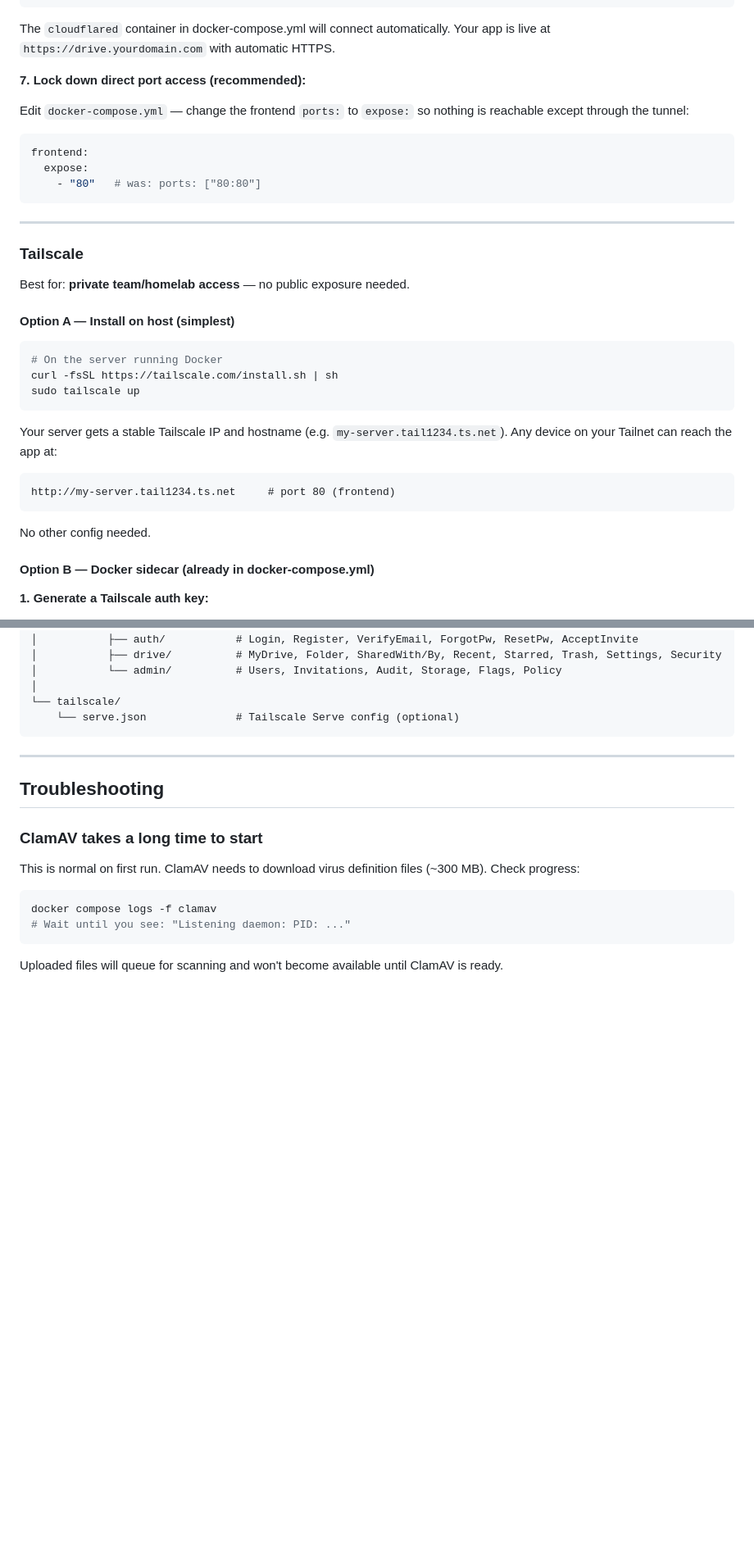
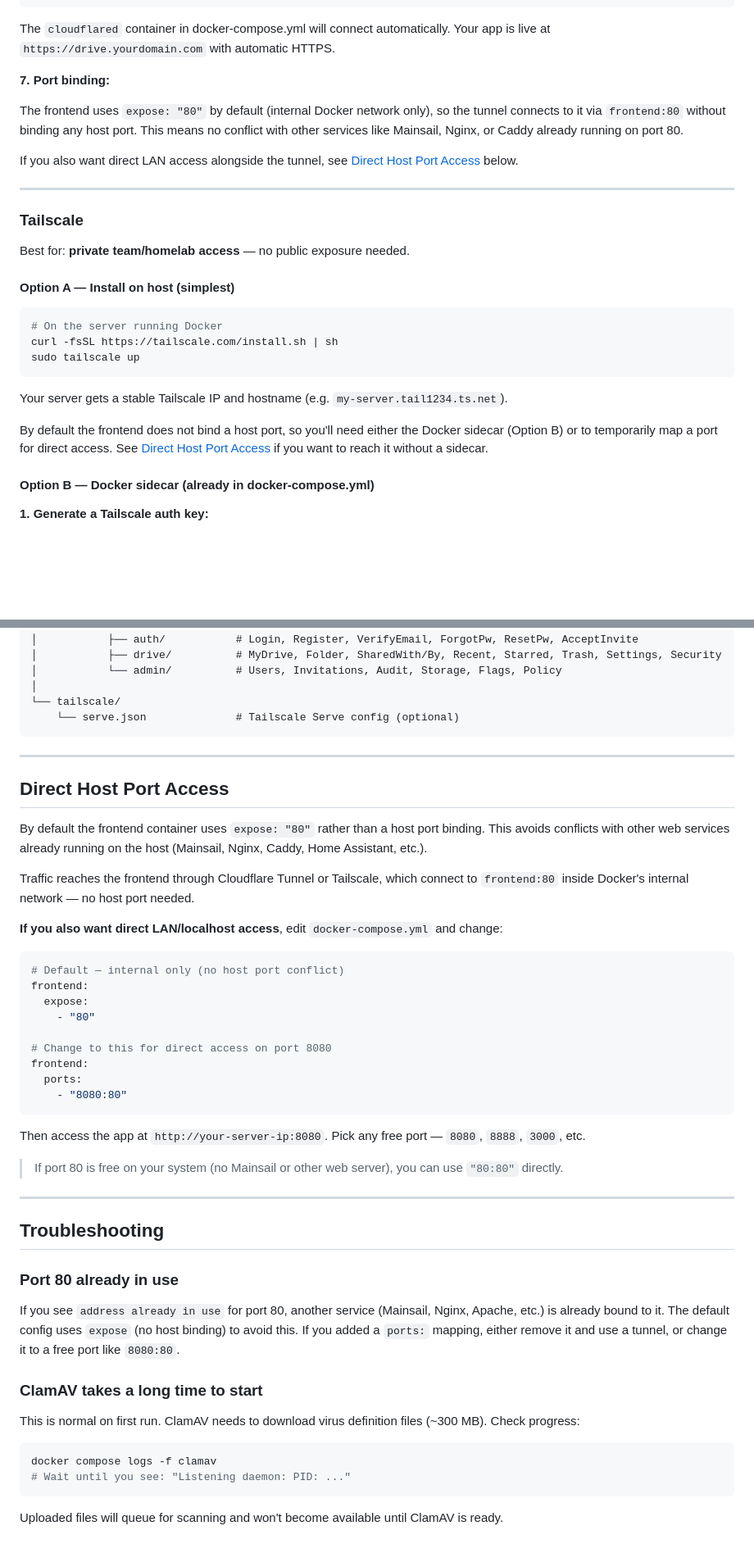
Before and after one commit to janibert1/DataServer, a Markdown page: README.md, 2 parts joined by grey strips. Shown at 82% size. Drawn GitHub-style; blank space fills up the shorter version.

Commit message:
docs: update README for no-host-port default and port conflict guidance
- Note that frontend does not bind host port 80 by default
- Explain Mainsail/other service conflict avoidance
- Add Direct Host Port Access section with examples
- Update Cloudflare and Tailscale sections accordingly
- Add port conflict entry to Troubleshooting

Co-Authored-By: Claude Sonnet 4.6 <noreply@anthropic.com>

````diff
--- a/README.md
+++ b/README.md
@@ -474,15 +477,11 @@ docker compose up -d --build
 
 The `cloudflared` container in docker-compose.yml will connect automatically. Your app is live at `https://drive.yourdomain.com` with automatic HTTPS.
 
-**7. Lock down direct port access (recommended):**
+**7. Port binding:**
 
-Edit `docker-compose.yml` — change the frontend `ports:` to `expose:` so nothing is reachable except through the tunnel:
+The frontend uses `expose: "80"` by default (internal Docker network only), so the tunnel connects to it via `frontend:80` without binding any host port. This means no conflict with other services like Mainsail, Nginx, or Caddy already running on port 80.
 
-```yaml
-frontend:
-  expose:
-    - "80"   # was: ports: ["80:80"]
-```
+If you also want direct LAN access alongside the tunnel, see [Direct Host Port Access](#direct-host-port-access) below.
 
 ---
 
@@ -498,13 +497,9 @@ curl -fsSL https://tailscale.com/install.sh | sh
 sudo tailscale up
 ```
 
-Your server gets a stable Tailscale IP and hostname (e.g. `my-server.tail1234.ts.net`). Any device on your Tailnet can reach the app at:
+Your server gets a stable Tailscale IP and hostname (e.g. `my-server.tail1234.ts.net`).
 
-```
-http://my-server.tail1234.ts.net     # port 80 (frontend)
-```
-
-No other config needed.
+By default the frontend does not bind a host port, so you'll need either the Docker sidecar (Option B) or to temporarily map a port for direct access. See [Direct Host Port Access](#direct-host-port-access) if you want to reach it without a sidecar.
 
 #### Option B — Docker sidecar (already in docker-compose.yml)
 
@@ -817,7 +812,37 @@ DataServer/
 
 ---
 
+## Direct Host Port Access
+
+By default the frontend container uses `expose: "80"` rather than a host port binding. This avoids conflicts with other web services already running on the host (Mainsail, Nginx, Caddy, Home Assistant, etc.).
+
+Traffic reaches the frontend through Cloudflare Tunnel or Tailscale, which connect to `frontend:80` inside Docker's internal network — no host port needed.
+
+**If you also want direct LAN/localhost access**, edit `docker-compose.yml` and change:
+
+```yaml
+# Default — internal only (no host port conflict)
+frontend:
+  expose:
+    - "80"
+
+# Change to this for direct access on port 8080
+frontend:
+  ports:
+    - "8080:80"
+```
+
+Then access the app at `http://your-server-ip:8080`. Pick any free port — `8080`, `8888`, `3000`, etc.
+
+> If port 80 is free on your system (no Mainsail or other web server), you can use `"80:80"` directly.
+
+---
+
 ## Troubleshooting
+
+### Port 80 already in use
+
+If you see `address already in use` for port 80, another service (Mainsail, Nginx, Apache, etc.) is already bound to it. The default config uses `expose` (no host binding) to avoid this. If you added a `ports:` mapping, either remove it and use a tunnel, or change it to a free port like `8080:80`.
 
 ### ClamAV takes a long time to start
 
````
Also changed, not shown: other parts of README.md (+4 -1 lines).
